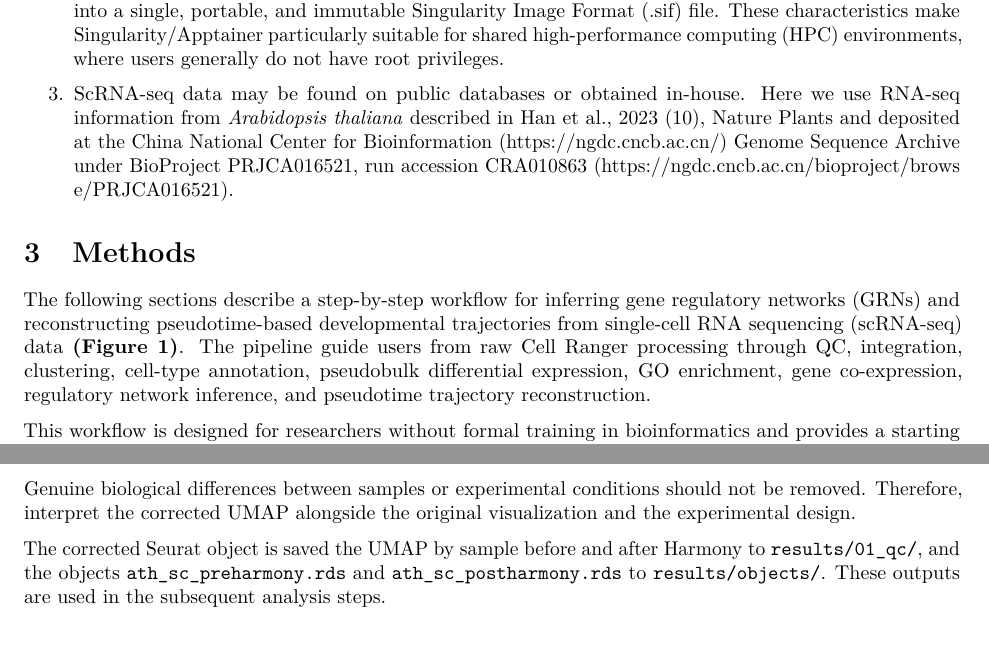
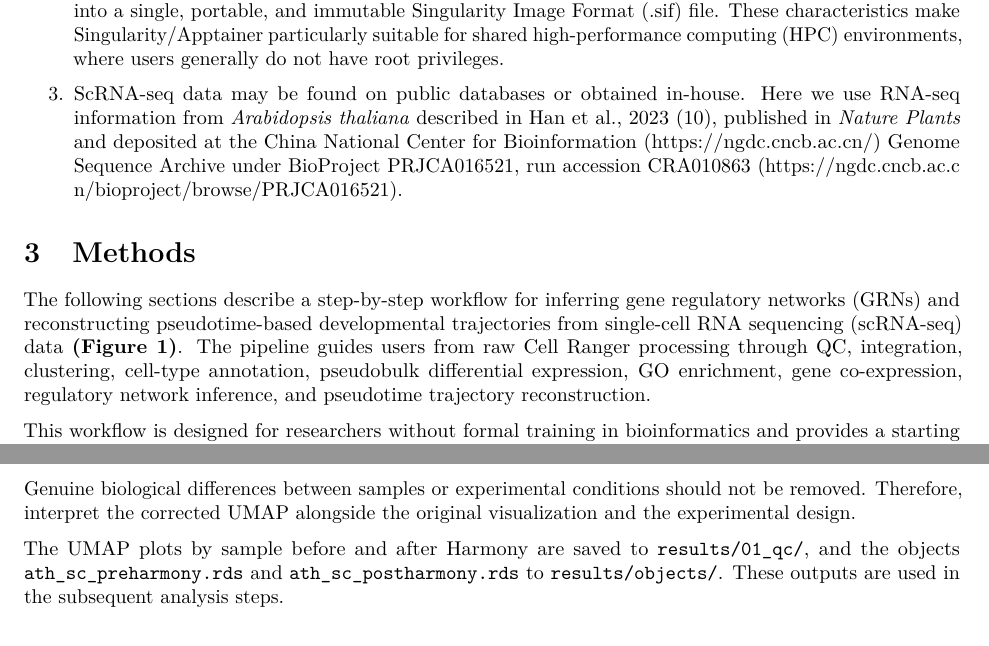
Before and after one commit to laboratoriorgit-lang/SingleCell, an R Markdown document (reports/reporte_draft.Rmd): two parts of pages 4 and 14 of 14, joined at a grey line, cut so that both start at the same text. Rendered offline with R 4.5, knitr and Pandoc, then LaTeX, with nearby package versions.

Commit message:
Report draft: fix grammar and typos in the text

```diff
--- a/reports/reporte_draft.Rmd
+++ b/reports/reporte_draft.Rmd
@@ -109,11 +109,11 @@ Stage & Component & Minimum & Recommended \\
 
 2. The software required for downstream analyses is provided in a Docker container image (psblab/scrnaseq). A container image is a standardized package containing the files, executables, libraries, and configuration settings required to run software in a consistent and reproducible environment. This container image can be run using either Docker or Singularity (now known as Apptainer), depending on the operating system and computing environment. Both platforms support Docker container images, but differ in their architecture and security models. Docker typically relies on a daemon that runs with root privileges and uses layered filesystems. In contrast, Singularity/Apptainer operates without a privileged daemon and allows containers to run with the permissions of the host user. It can also convert Docker images into a single, portable, and immutable Singularity Image Format (.sif) file. These characteristics make Singularity/Apptainer particularly suitable for shared high-performance computing (HPC) environments, where users generally do not have root privileges.
 
-3. ScRNA-seq data may be found on public databases or obtained in-house. Here we use RNA-seq information from *Arabidopsis thaliana* described in Han et al., 2023 (10), Nature Plants and deposited at the China National Center for Bioinformation (<https://ngdc.cncb.ac.cn/>) Genome Sequence Archive under BioProject PRJCA016521, run accession CRA010863 (<https://ngdc.cncb.ac.cn/bioproject/browse/PRJCA016521>).
+3. ScRNA-seq data may be found on public databases or obtained in-house. Here we use RNA-seq information from *Arabidopsis thaliana* described in Han et al., 2023 (10), published in *Nature Plants* and deposited at the China National Center for Bioinformation (<https://ngdc.cncb.ac.cn/>) Genome Sequence Archive under BioProject PRJCA016521, run accession CRA010863 (<https://ngdc.cncb.ac.cn/bioproject/browse/PRJCA016521>).
 
 # Methods
 
-The following sections describe a step-by-step workflow for inferring gene regulatory networks (GRNs) and reconstructing pseudotime-based developmental trajectories from single-cell RNA sequencing (scRNA-seq) data **(Figure 1)**. The pipeline guide users from raw Cell Ranger processing through QC, integration, clustering, cell-type annotation, pseudobulk differential expression, GO enrichment, gene co-expression, regulatory network inference, and pseudotime trajectory reconstruction.
+The following sections describe a step-by-step workflow for inferring gene regulatory networks (GRNs) and reconstructing pseudotime-based developmental trajectories from single-cell RNA sequencing (scRNA-seq) data **(Figure 1)**. The pipeline guides users from raw Cell Ranger processing through QC, integration, clustering, cell-type annotation, pseudobulk differential expression, GO enrichment, gene co-expression, regulatory network inference, and pseudotime trajectory reconstruction.
 
 This workflow is designed for researchers without formal training in bioinformatics and provides a starting point for incorporating scRNA-seq data analysis into a research project.
 
@@ -383,7 +383,7 @@ After Harmony correction, the workflow recalculates the UMAP visualization using
 
 Keep in mind that better sample mixing does not automatically mean that the correction was successful. Genuine biological differences between samples or experimental conditions should not be removed. Therefore, interpret the corrected UMAP alongside the original visualization and the experimental design.
 
-The corrected Seurat object is saved the UMAP by sample before and after Harmony to `results/01_qc/`, and the objects `ath_sc_preharmony.rds` and `ath_sc_postharmony.rds` to `results/objects/`. These outputs are used in the subsequent analysis steps.
+The UMAP plots by sample before and after Harmony are saved to `results/01_qc/`, and the objects `ath_sc_preharmony.rds` and `ath_sc_postharmony.rds` to `results/objects/`. These outputs are used in the subsequent analysis steps.
 
 \bigskip
 
```
Also changed, not shown: reports/reporte_draft.pdf, reports/reporte_draft.Rmd (6 more changed lines).
